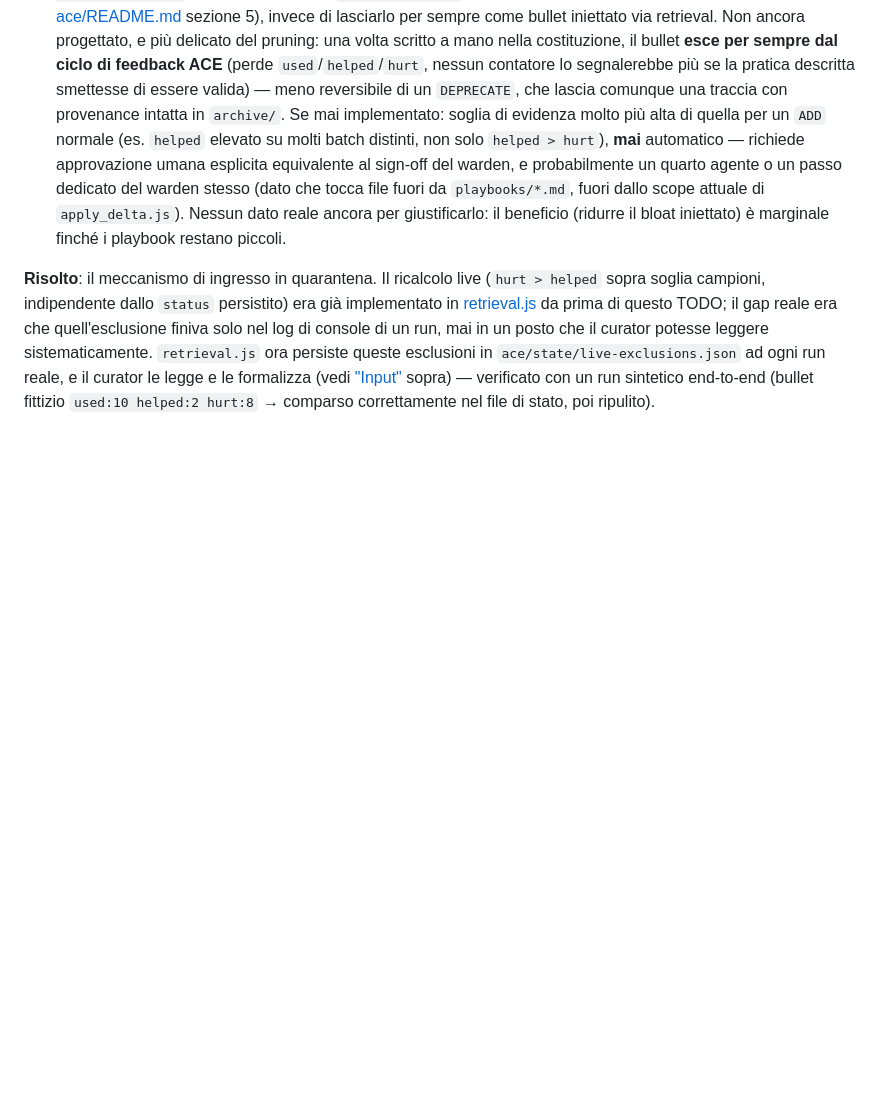
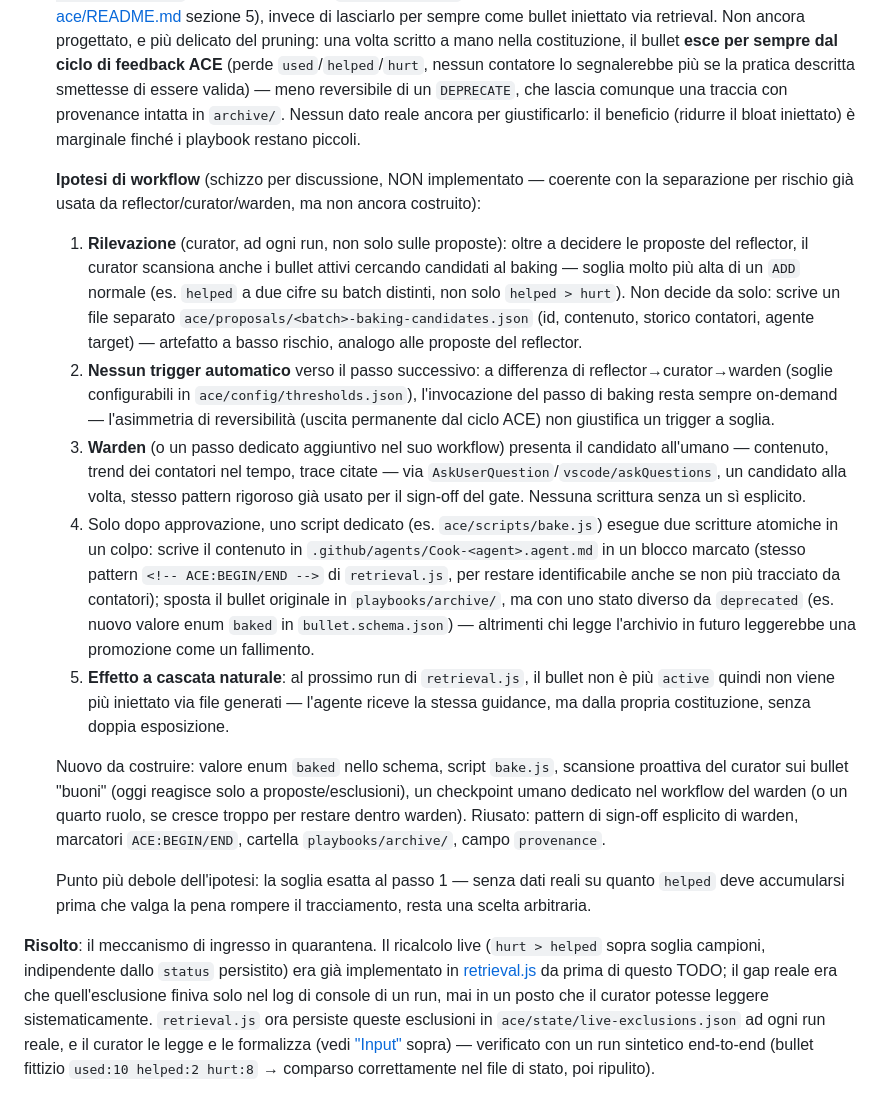
Before and after one commit to daniele-quero/cook, a Markdown page: ace/prompts/curator.md, the part around the change. Rendered like a GitHub page; blank space fills up the shorter version.

Commit message:
docs(ace): espandi TODO baking con schizzo di workflow per discussione
Ipotesi di workflow a 5 passi (rilevazione proattiva del curator,
invocazione sempre on-demand mai a soglia, checkpoint umano del warden,
script bake.js dedicato, nuovo stato enum "baked" per non confondere una
promozione con un fallimento in archive/). Esplicitamente non
implementato: solo una traccia scritta per futuri sviluppi, in attesa di
dati reali sulla soglia di helped che lo giustificherebbe.

Co-Authored-By: Claude Sonnet 5 <noreply@anthropic.com>

```diff
--- a/ace/prompts/curator.md
+++ b/ace/prompts/curator.md
@@ -276,15 +276,56 @@ effettivamente nei file `playbooks/*.md`.
   `used`/`helped`/`hurt`, nessun contatore lo segnalerebbe più se la
   pratica descritta smettesse di essere valida) — meno reversibile di un
   `DEPRECATE`, che lascia comunque una traccia con provenance intatta in
-  `archive/`. Se mai implementato: soglia di evidenza molto più alta di
-  quella per un `ADD` normale (es. `helped` elevato su molti batch
-  distinti, non solo `helped > hurt`), **mai** automatico — richiede
-  approvazione umana esplicita equivalente al sign-off del warden, e
-  probabilmente un quarto agente o un passo dedicato del warden stesso
-  (dato che tocca file fuori da `playbooks/*.md`, fuori dallo scope
-  attuale di `apply_delta.js`). Nessun dato reale ancora per giustificarlo:
-  il beneficio (ridurre il bloat iniettato) è marginale finché i playbook
-  restano piccoli.
+  `archive/`. Nessun dato reale ancora per giustificarlo: il beneficio
+  (ridurre il bloat iniettato) è marginale finché i playbook restano
+  piccoli.
+
+  **Ipotesi di workflow** (schizzo per discussione, NON implementato —
+  coerente con la separazione per rischio già usata da
+  reflector/curator/warden, ma non ancora costruito):
+  1. **Rilevazione** (curator, ad ogni run, non solo sulle proposte):
+     oltre a decidere le proposte del reflector, il curator scansiona
+     anche i bullet attivi cercando candidati al baking — soglia molto
+     più alta di un `ADD` normale (es. `helped` a due cifre su batch
+     distinti, non solo `helped > hurt`). Non decide da solo: scrive un
+     file separato `ace/proposals/<batch>-baking-candidates.json` (id,
+     contenuto, storico contatori, agente target) — artefatto a basso
+     rischio, analogo alle proposte del reflector.
+  2. **Nessun trigger automatico** verso il passo successivo: a
+     differenza di reflector→curator→warden (soglie configurabili in
+     `ace/config/thresholds.json`), l'invocazione del passo di baking
+     resta sempre on-demand — l'asimmetria di reversibilità (uscita
+     permanente dal ciclo ACE) non giustifica un trigger a soglia.
+  3. **Warden** (o un passo dedicato aggiuntivo nel suo workflow)
+     presenta il candidato all'umano — contenuto, trend dei contatori nel
+     tempo, trace citate — via `AskUserQuestion`/`vscode/askQuestions`,
+     un candidato alla volta, stesso pattern rigoroso già usato per il
+     sign-off del gate. Nessuna scrittura senza un sì esplicito.
+  4. Solo dopo approvazione, uno script dedicato (es.
+     `ace/scripts/bake.js`) esegue due scritture atomiche in un colpo:
+     scrive il contenuto in `.github/agents/Cook-<agent>.agent.md` in un
+     blocco marcato (stesso pattern `<!-- ACE:BEGIN/END -->` di
+     `retrieval.js`, per restare identificabile anche se non più
+     tracciato da contatori); sposta il bullet originale in
+     `playbooks/archive/`, ma con uno stato diverso da `deprecated` (es.
+     nuovo valore enum `baked` in `bullet.schema.json`) — altrimenti chi
+     legge l'archivio in futuro leggerebbe una promozione come un
+     fallimento.
+  5. **Effetto a cascata naturale**: al prossimo run di `retrieval.js`,
+     il bullet non è più `active` quindi non viene più iniettato via file
+     generati — l'agente riceve la stessa guidance, ma dalla propria
+     costituzione, senza doppia esposizione.
+
+  Nuovo da costruire: valore enum `baked` nello schema, script `bake.js`,
+  scansione proattiva del curator sui bullet "buoni" (oggi reagisce solo
+  a proposte/esclusioni), un checkpoint umano dedicato nel workflow del
+  warden (o un quarto ruolo, se cresce troppo per restare dentro warden).
+  Riusato: pattern di sign-off esplicito di warden, marcatori
+  `ACE:BEGIN/END`, cartella `playbooks/archive/`, campo `provenance`.
+
+  Punto più debole dell'ipotesi: la soglia esatta al passo 1 — senza dati
+  reali su quanto `helped` deve accumularsi prima che valga la pena
+  rompere il tracciamento, resta una scelta arbitraria.
 
 **Risolto**: il meccanismo di ingresso in quarantena. Il ricalcolo live
 (`hurt > helped` sopra soglia campioni, indipendente dallo `status`
```
